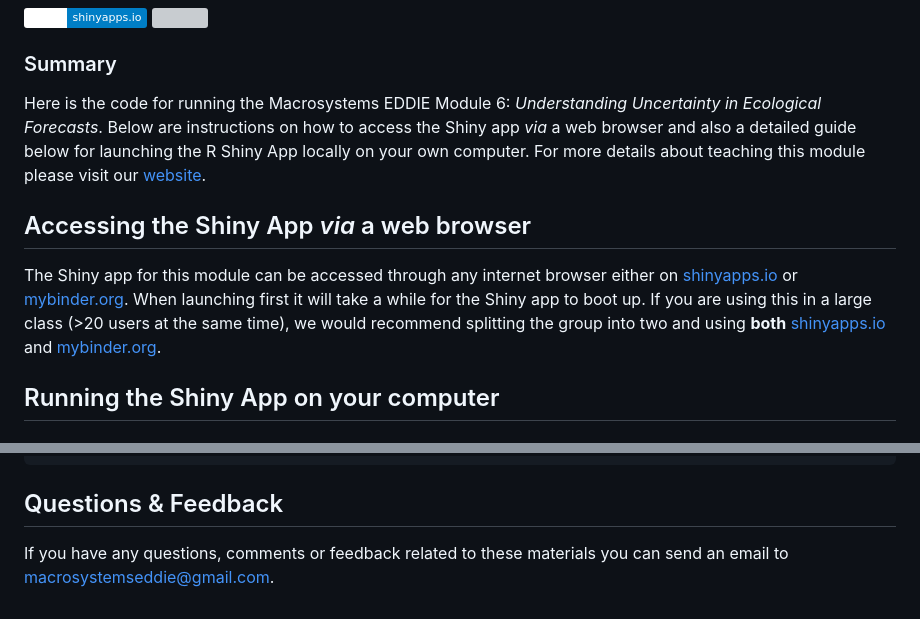
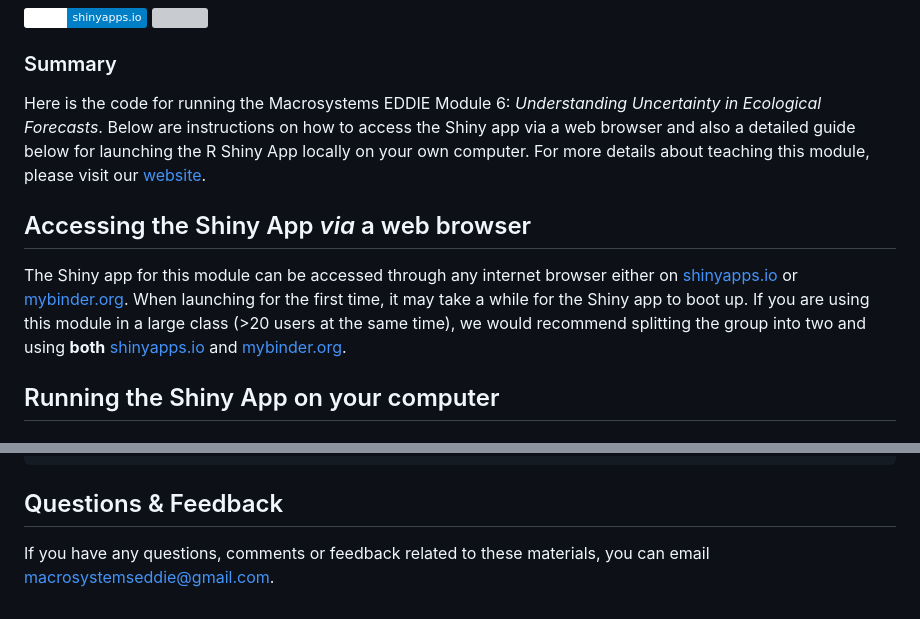
Before and after one commit to MacrosystemsEDDIE/module6, a Markdown page: README.md, 2 parts joined by grey strips. Rendered like a GitHub page; badges without logos; grey boxes are pictures that could not be loaded.

Commit message:
fixing typos in README.md

````diff
--- a/README.md
+++ b/README.md
@@ -4,11 +4,11 @@
 [![](https://img.shields.io/badge/Shiny-shinyapps.io-blue?style=flat&labelColor=white&logo=RStudio&logoColor=blue)](https://macrosystemseddie.shinyapps.io/module6/)
 <a href="url"><img src="app/www/Schematic_Draft_v3.png" align="right" height="220" width="269" ></a>
 ### Summary
-Here is the code for running the Macrosystems EDDIE Module 6: _Understanding Uncertainty in Ecological Forecasts_. Below are instructions on how to access the Shiny app *via* a web browser and also a detailed guide below for launching the R Shiny App locally on your own computer. For more details about teaching this module please visit our [website](https://serc.carleton.edu/eddie/teaching_materials/modules/module6.html).
+Here is the code for running the Macrosystems EDDIE Module 6: _Understanding Uncertainty in Ecological Forecasts_. Below are instructions on how to access the Shiny app via a web browser and also a detailed guide below for launching the R Shiny App locally on your own computer. For more details about teaching this module, please visit our [website](https://serc.carleton.edu/eddie/teaching_materials/modules/module6.html).
 
 ## Accessing the Shiny App _via_ a web browser
 The Shiny app for this module can be accessed through any internet browser either on [shinyapps.io](https://macrosystemseddie.shinyapps.io/module6/) or [mybinder.org](https://mybinder.org/v2/gh/MacrosystemsEDDIE/module6/main?urlpath=shiny/app/).
-When launching first it will take a while for the Shiny app to boot up. If you are using this in a large class (>20 users at the same time), we would recommend splitting the group into two and using **both** [shinyapps.io](https://macrosystemseddie.shinyapps.io/module6/) and [mybinder.org](https://mybinder.org/v2/gh/MacrosystemsEDDIE/module6/main?urlpath=shiny/app/).
+When launching for the first time, it may take a while for the Shiny app to boot up. If you are using this module in a large class (>20 users at the same time), we would recommend splitting the group into two and using **both** [shinyapps.io](https://macrosystemseddie.shinyapps.io/module6/) and [mybinder.org](https://mybinder.org/v2/gh/MacrosystemsEDDIE/module6/main?urlpath=shiny/app/).
 
 ##  Running the Shiny App on your computer
 ### Pre-requisites
@@ -51,4 +51,4 @@ shiny::runGitHub("module6", "MacrosystemsEDDIE", ref = "main", subdir = "app")
 ```
 
 ## Questions & Feedback
-If you have any questions, comments or feedback related to these materials you can send an email to [macrosystemseddie@gmail.com]().
+If you have any questions, comments or feedback related to these materials, you can email [macrosystemseddie@gmail.com]().
````
Also changed, not shown: other parts of README.md (+4 -4 lines).
